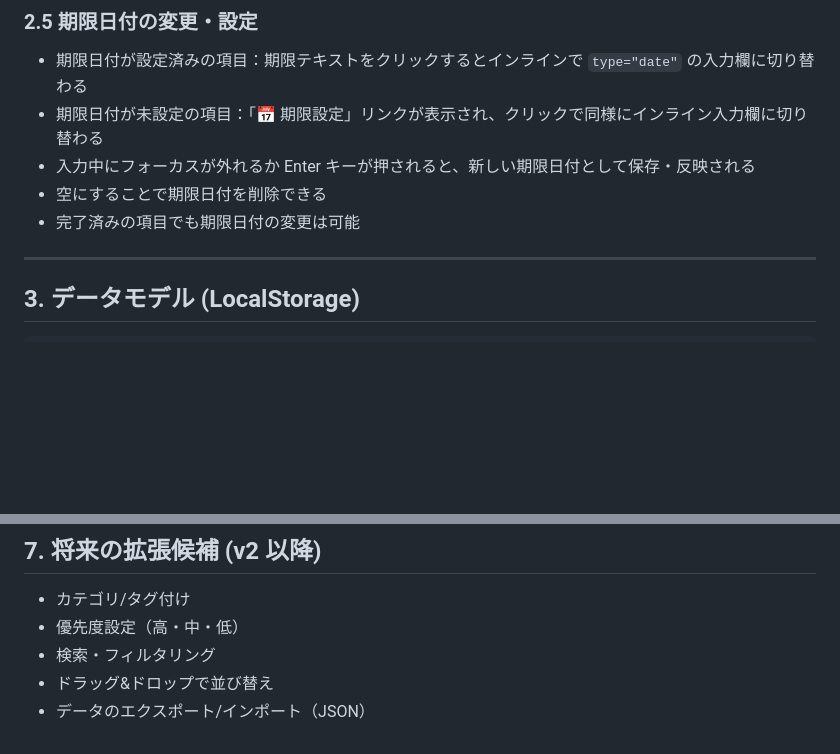
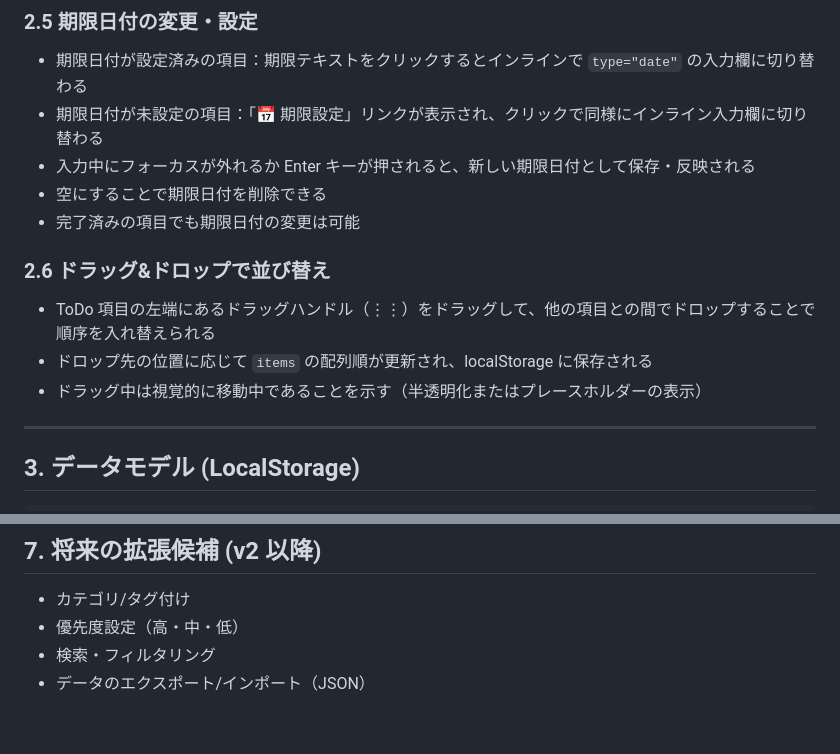
Before and after one commit to bzquan/ToDoList, a Markdown page: .docs/spec.md, 2 parts joined by grey strips. Rendered like a GitHub page; blank space fills up the shorter version.

Commit message:
仕様追加： 2.6 ドラッグ&ドロップで並び替え

```diff
--- a/.docs/spec.md
+++ b/.docs/spec.md
@@ -38,6 +38,11 @@
 - 入力中にフォーカスが外れるか Enter キーが押されると、新しい期限日付として保存・反映される
 - 空にすることで期限日付を削除できる
 - 完了済みの項目でも期限日付の変更は可能
+
+### 2.6 ドラッグ&ドロップで並び替え
+- ToDo 項目の左端にあるドラッグハンドル（⋮⋮）をドラッグして、他の項目との間でドロップすることで順序を入れ替えられる
+- ドロップ先の位置に応じて `items` の配列順が更新され、localStorage に保存される
+- ドラッグ中は視覚的に移動中であることを示す（半透明化またはプレースホルダーの表示）
 
 ---
 
@@ -103,5 +108,4 @@ index.html    ← すべてをここにまとめる
 - カテゴリ/タグ付け
 - 優先度設定（高・中・低）
 - 検索・フィルタリング
-- ドラッグ&ドロップで並び替え
 - データのエクスポート/インポート（JSON）
```
